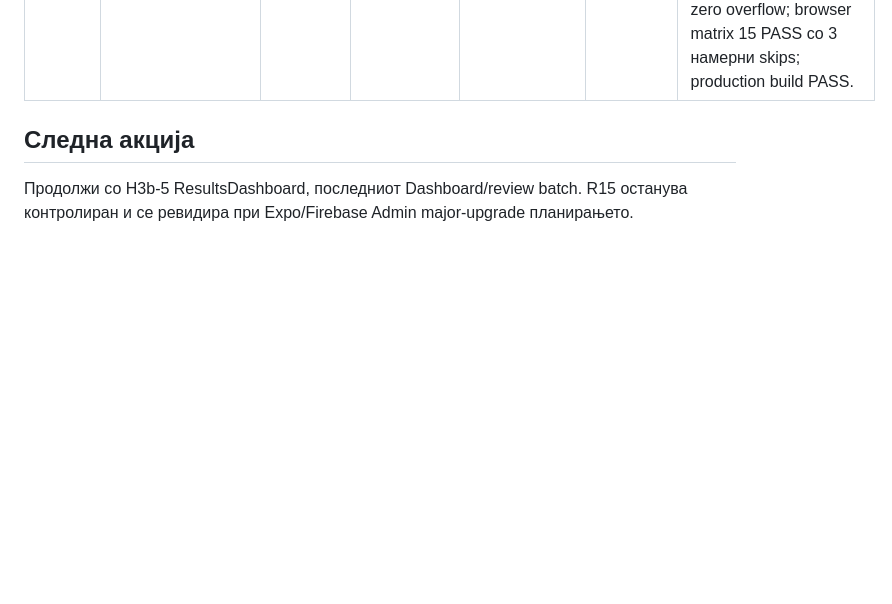
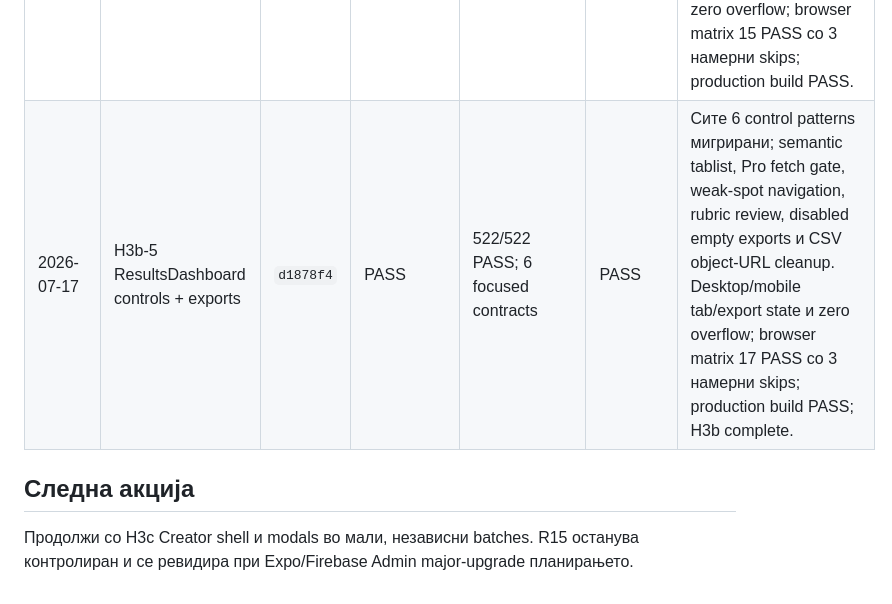
Before and after one commit to igorbogdanoski/ActionBountMKD-Pro, a Markdown page: docs/HARDENING_EXECUTION_LEDGER.md, the part around one of its changes. Rendered like a GitHub page; blank space fills up the shorter version.

Commit message:
docs: close h3b dashboard phase

```diff
--- a/docs/HARDENING_EXECUTION_LEDGER.md
+++ b/docs/HARDENING_EXECUTION_LEDGER.md
@@ -182,7 +182,8 @@ Batch-от е затворен само кога:
 | 2026-07-17 | H3b-2 TemplatesLibrary controls | `122d0a8` | PASS | 513/513 PASS; 3 focused contracts | PASS | Free/Pro gating, template payload, favorite persistence, filtering и accessible toggle state; desktop/mobile submission panel и zero overflow; browser matrix 11 PASS со 3 намерни skips; production build PASS. |
 | 2026-07-17 | H3b-3 ClassGroups controls + safe delete | `370cefc` | PASS | 516/516 PASS; 3 focused contracts | PASS | Сите 8 control patterns мигрирани; group/assignment pressed semantics, create/student persistence и native confirm заменет со Modal. Desktop/mobile create-cancel-delete lifecycle и zero overflow; browser matrix 13 PASS со 3 намерни skips; production build PASS. |
 | 2026-07-17 | H3b-4 BoundsDashboard quest controls | `2601175` | PASS | 519/519 PASS; 6 focused contracts | PASS | Сите 11 raw controls мигрирани; favorite/offline pressed persistence, AI/live/quest-limit gates, exact play/edit routes и noopener player tab. Desktop/mobile quest toggles + cancel/confirm delete и zero overflow; browser matrix 15 PASS со 3 намерни skips; production build PASS. |
+| 2026-07-17 | H3b-5 ResultsDashboard controls + exports | `d1878f4` | PASS | 522/522 PASS; 6 focused contracts | PASS | Сите 6 control patterns мигрирани; semantic tablist, Pro fetch gate, weak-spot navigation, rubric review, disabled empty exports и CSV object-URL cleanup. Desktop/mobile tab/export state и zero overflow; browser matrix 17 PASS со 3 намерни skips; production build PASS; H3b complete. |
 
 ## Следна акција
 
-Продолжи со H3b-5 ResultsDashboard, последниот Dashboard/review batch. R15 останува контролиран и се ревидира при Expo/Firebase Admin major-upgrade планирањето.
+Продолжи со H3c Creator shell и modals во мали, независни batches. R15 останува контролиран и се ревидира при Expo/Firebase Admin major-upgrade планирањето.
```
Also changed, not shown: other parts of docs/HARDENING_EXECUTION_LEDGER.md (+2 -2 lines).
